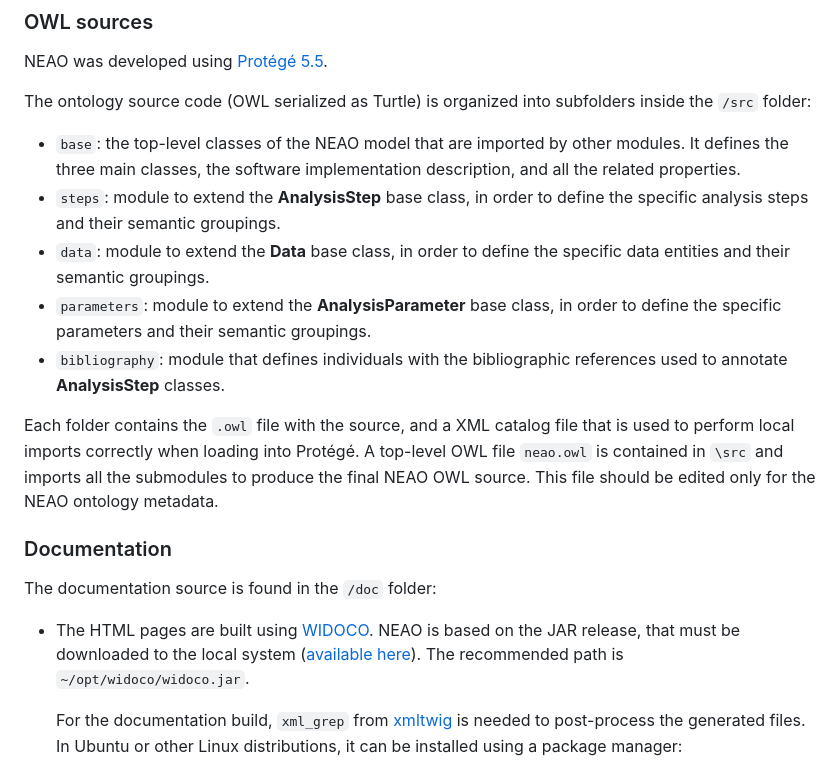
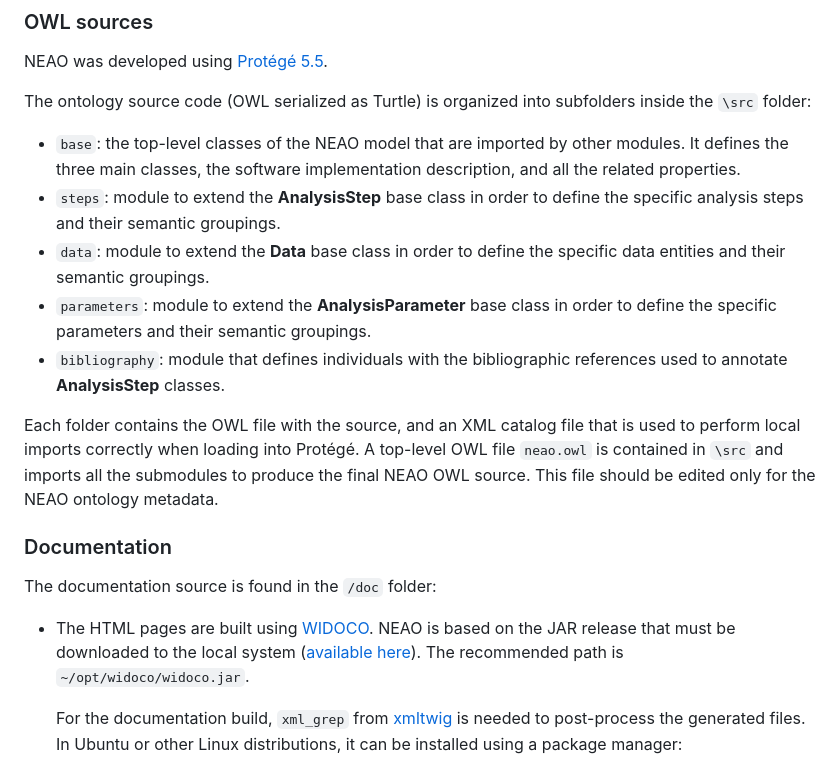
Before and after one commit to INM-6/neuroephys_analysis_ontology, a Markdown page: README.md, the part around the change. Rendered like a GitHub page.

Commit message:
Minor fixes README

```diff
--- a/README.md
+++ b/README.md
@@ -20,21 +20,21 @@ For requests or additions to NEAO, please first open an issue in the [issue trac
 
 NEAO was developed using [Protégé 5.5](https://protege.stanford.edu/software.php).
 
-The ontology source code (OWL serialized as Turtle) is organized into subfolders inside the `/src` folder:
+The ontology source code (OWL serialized as Turtle) is organized into subfolders inside the `\src` folder:
 
 - `base`: the top-level classes of the NEAO model that are imported by other modules. It defines the three main classes, the software implementation description, and all the related properties.
-- `steps`: module to extend the **AnalysisStep** base class, in order to define the specific analysis steps and their semantic groupings.
-- `data`: module to extend the **Data** base class, in order to define the specific data entities and their semantic groupings.
-- `parameters`: module to extend the **AnalysisParameter** base class, in order to define the specific parameters and their semantic groupings.
+- `steps`: module to extend the **AnalysisStep** base class in order to define the specific analysis steps and their semantic groupings.
+- `data`: module to extend the **Data** base class in order to define the specific data entities and their semantic groupings.
+- `parameters`: module to extend the **AnalysisParameter** base class in order to define the specific parameters and their semantic groupings.
 - `bibliography`: module that defines individuals with the bibliographic references used to annotate **AnalysisStep** classes.
 
-Each folder contains the `.owl` file with the source, and a XML catalog file that is used to perform local imports correctly when loading into Protégé. A top-level OWL file `neao.owl` is contained in `\src` and imports all the submodules to produce the final NEAO OWL source. This file should be edited only for the NEAO ontology metadata.
+Each folder contains the OWL file with the source, and an XML catalog file that is used to perform local imports correctly when loading into Protégé. A top-level OWL file `neao.owl` is contained in `\src` and imports all the submodules to produce the final NEAO OWL source. This file should be edited only for the NEAO ontology metadata.
 
 ### Documentation
 
 The documentation source is found in the `/doc` folder:
 
-- The HTML pages are built using [WIDOCO](https://github.com/dgarijo/Widoco). NEAO is based on the JAR release, that must be downloaded to the local system ([available here](https://github.com/dgarijo/WIDOCO/releases/latest)). The recommended path is `~/opt/widoco/widoco.jar`.
+- The HTML pages are built using [WIDOCO](https://github.com/dgarijo/Widoco). NEAO is based on the JAR release that must be downloaded to the local system ([available here](https://github.com/dgarijo/WIDOCO/releases/latest)). The recommended path is `~/opt/widoco/widoco.jar`.
 
   For the documentation build, `xml_grep` from [xmltwig](https://github.com/mirod/xmltwig/tree/master) is needed to post-process the generated files. In Ubuntu or other Linux distributions, it can be installed using a package manager:
 
```
